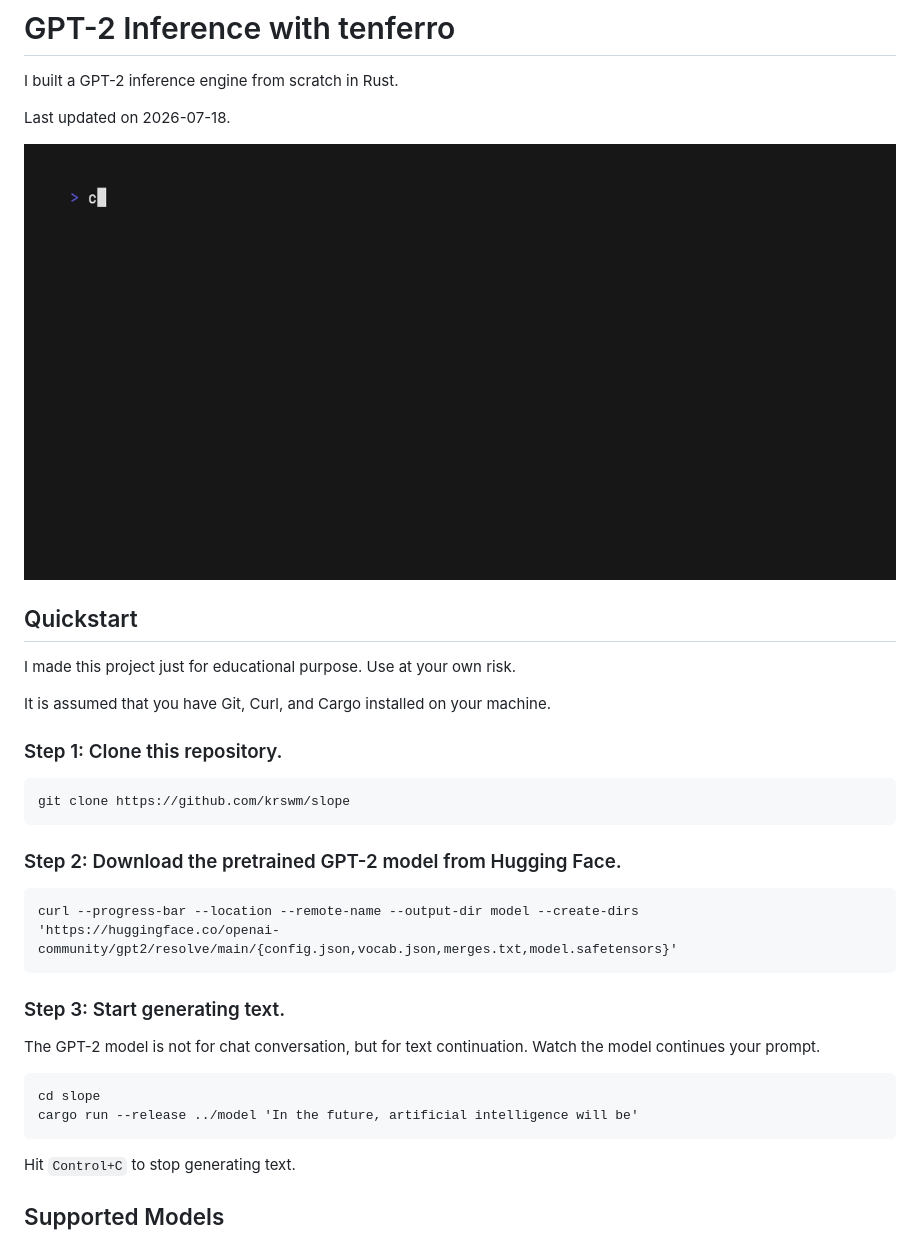
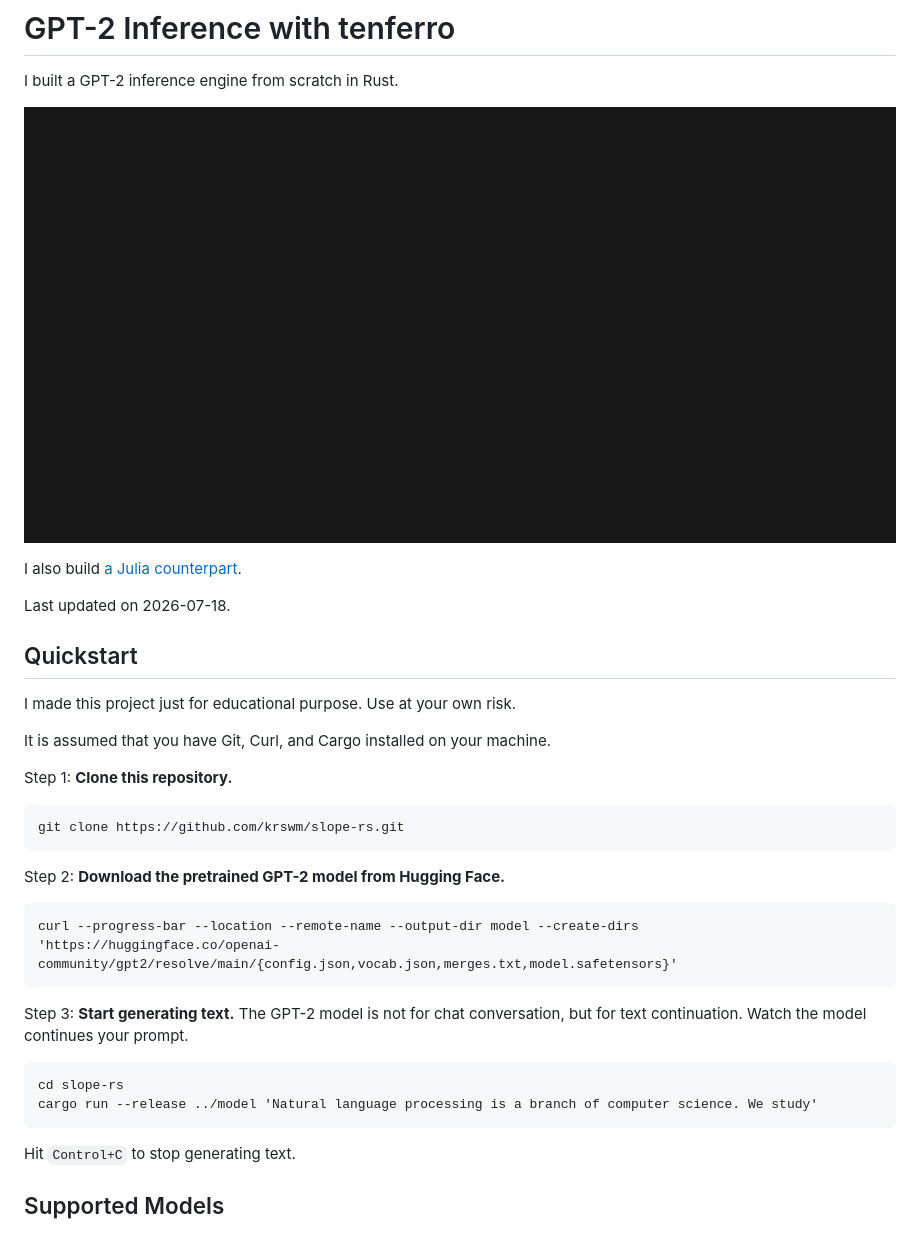
Before and after one commit to krswm/slope, a Markdown page: README.md, the part around the change. Drawn GitHub-style; pictures changed too: asset/demo.gif.

Commit message:
docs: update README.md

````diff
--- a/README.md
+++ b/README.md
@@ -2,9 +2,11 @@
 
 I built a GPT-2 inference engine from scratch in Rust.
 
+![Demo](asset/demo.gif)
+
+I also build [a Julia counterpart](https://github.com/krswm/slope-jl).
+
 Last updated on 2026-07-18.
-
-![Demo](asset/demo.gif)
 
 ## Quickstart
 
@@ -12,26 +14,25 @@ I made this project just for educational purpose. Use at your own risk.
 
 It is assumed that you have Git, Curl, and Cargo installed on your machine.
 
-### Step 1: Clone this repository.
+Step 1: **Clone this repository.**
 
 ```
-git clone https://github.com/krswm/slope
+git clone https://github.com/krswm/slope-rs.git
 ```
 
-### Step 2: Download the pretrained GPT-2 model from Hugging Face.
+Step 2: **Download the pretrained GPT-2 model from Hugging Face.**
 
 ```
 curl --progress-bar --location --remote-name --output-dir model --create-dirs 'https://huggingface.co/openai-community/gpt2/resolve/main/{config.json,vocab.json,merges.txt,model.safetensors}'
 ```
 
-### Step 3: Start generating text.
-
+Step 3: **Start generating text.**
 The GPT-2 model is not for chat conversation, but for text continuation.
 Watch the model continues your prompt.
 
 ```
-cd slope
-cargo run --release ../model 'In the future, artificial intelligence will be'
+cd slope-rs
+cargo run --release ../model 'Natural language processing is a branch of computer science. We study'
 ```
 
 Hit `Control+C` to stop generating text.
````
Also changed, not shown: 1 other file.
